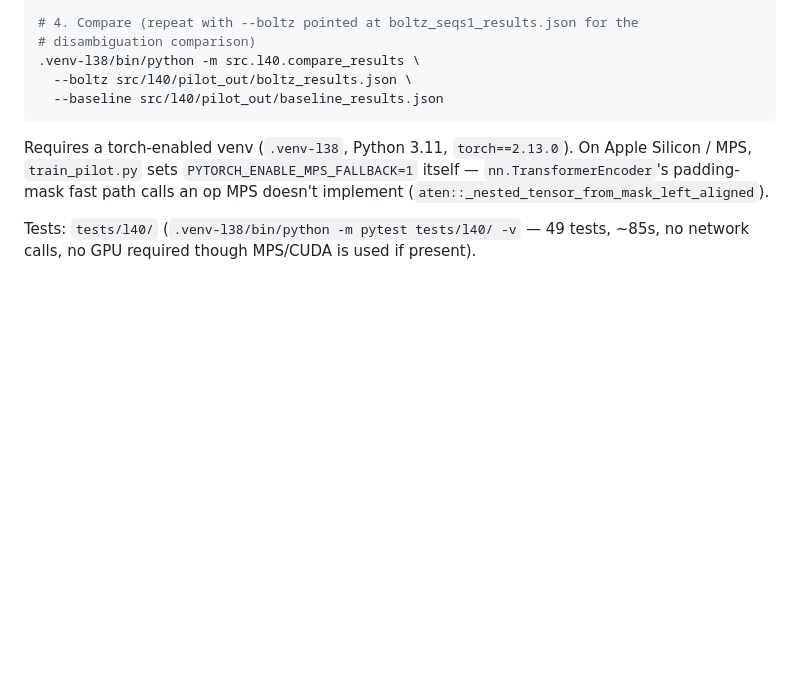
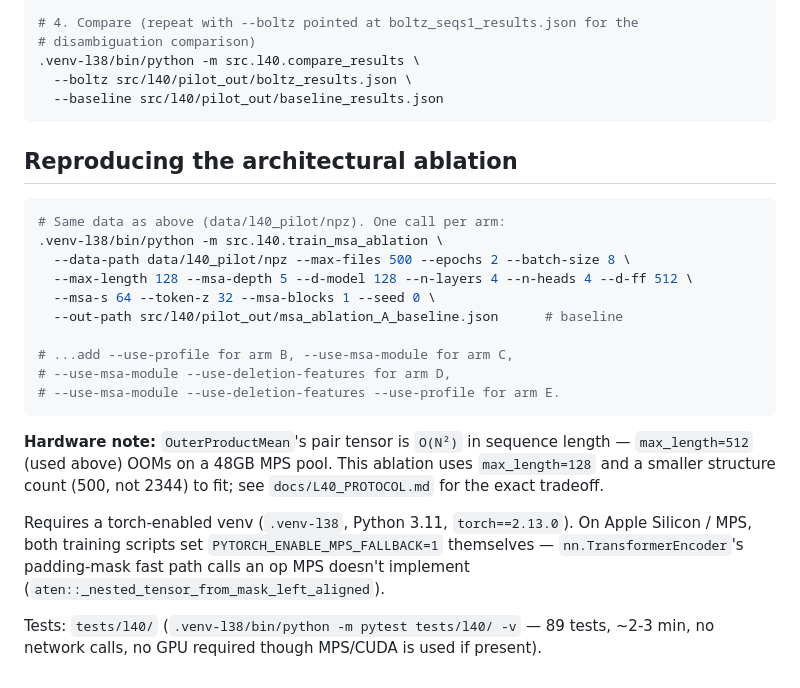
Before and after one commit to DIvkov575/b, a Markdown page: src/l40/README.md, the part around one of its changes. Rendered like a GitHub page; blank space fills up the shorter version.

````diff
--- a/src/l40/README.md
+++ b/src/l40/README.md
@@ -99,11 +143,31 @@ curl -s -r 0-1600000000 "https://boltz1.s3.us-east-2.amazonaws.com/rcsb_processe
   --baseline src/l40/pilot_out/baseline_results.json
 ```
 
+## Reproducing the architectural ablation
+
+```bash
+# Same data as above (data/l40_pilot/npz). One call per arm:
+.venv-l38/bin/python -m src.l40.train_msa_ablation \
+  --data-path data/l40_pilot/npz --max-files 500 --epochs 2 --batch-size 8 \
+  --max-length 128 --msa-depth 5 --d-model 128 --n-layers 4 --n-heads 4 --d-ff 512 \
+  --msa-s 64 --token-z 32 --msa-blocks 1 --seed 0 \
+  --out-path src/l40/pilot_out/msa_ablation_A_baseline.json      # baseline
+
+# ...add --use-profile for arm B, --use-msa-module for arm C,
+# --use-msa-module --use-deletion-features for arm D,
+# --use-msa-module --use-deletion-features --use-profile for arm E.
+```
+
+**Hardware note:** `OuterProductMean`'s pair tensor is `O(N²)` in sequence
+length — `max_length=512` (used above) OOMs on a 48GB MPS pool. This
+ablation uses `max_length=128` and a smaller structure count (500, not
+2344) to fit; see `docs/L40_PROTOCOL.md` for the exact tradeoff.
+
 Requires a torch-enabled venv (`.venv-l38`, Python 3.11, `torch==2.13.0`). On
-Apple Silicon / MPS, `train_pilot.py` sets `PYTORCH_ENABLE_MPS_FALLBACK=1`
-itself — `nn.TransformerEncoder`'s padding-mask fast path calls an op MPS
+Apple Silicon / MPS, both training scripts set `PYTORCH_ENABLE_MPS_FALLBACK=1`
+themselves — `nn.TransformerEncoder`'s padding-mask fast path calls an op MPS
 doesn't implement (`aten::_nested_tensor_from_mask_left_aligned`).
 
-Tests: `tests/l40/` (`.venv-l38/bin/python -m pytest tests/l40/ -v` — 49
-tests, ~85s, no network calls, no GPU required though MPS/CUDA is used if
-present).
+Tests: `tests/l40/` (`.venv-l38/bin/python -m pytest tests/l40/ -v` — 89
+tests, ~2-3 min, no network calls, no GPU required though MPS/CUDA is used
+if present).
````
Also changed, not shown: other parts of src/l40/README.md (+51 -7 lines).
